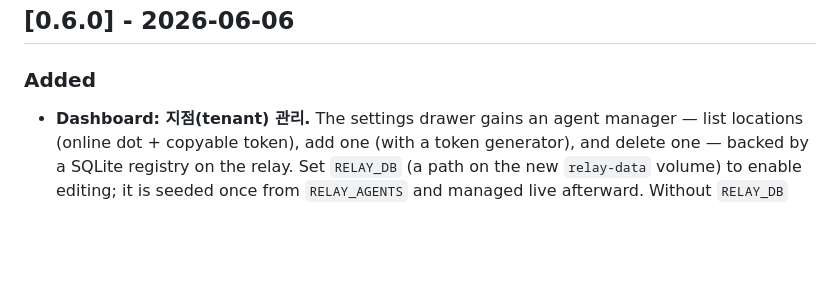
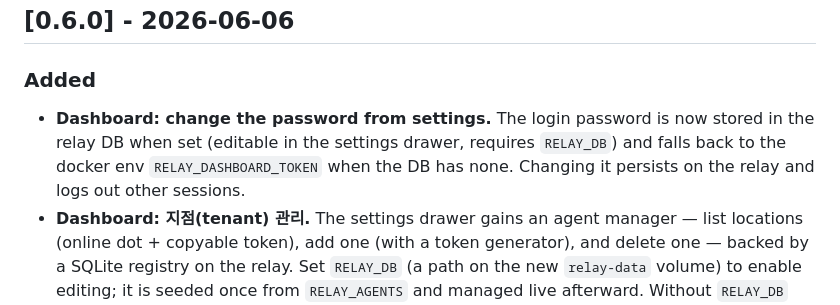
Before and after one commit to stormixus/OpsView, a Markdown page: CHANGELOG.md, the part around the change. Rendered like a GitHub page; blank space fills up the shorter version.

Commit message:
docs: CHANGELOG — DB-backed dashboard password

```diff
--- a/CHANGELOG.md
+++ b/CHANGELOG.md
@@ -6,6 +6,10 @@ All notable changes to OpsView are documented here.
 
 ### Added
 
+- **Dashboard: change the password from settings.** The login password is now
+  stored in the relay DB when set (editable in the settings drawer, requires
+  `RELAY_DB`) and falls back to the docker env `RELAY_DASHBOARD_TOKEN` when the
+  DB has none. Changing it persists on the relay and logs out other sessions.
 - **Dashboard: 지점(tenant) 관리.** The settings drawer gains an agent manager —
   list locations (online dot + copyable token), add one (with a token
   generator), and delete one — backed by a SQLite registry on the relay. Set
```
